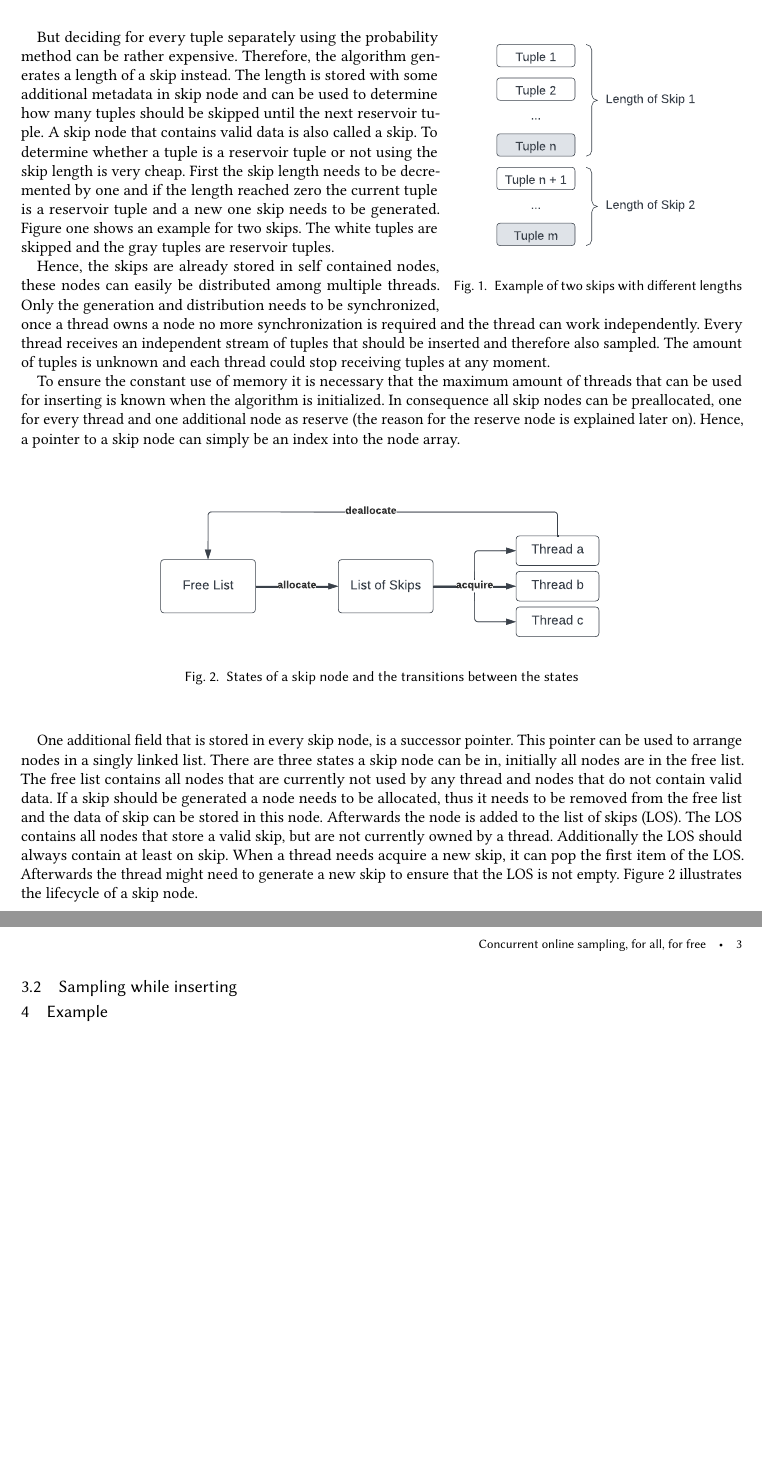
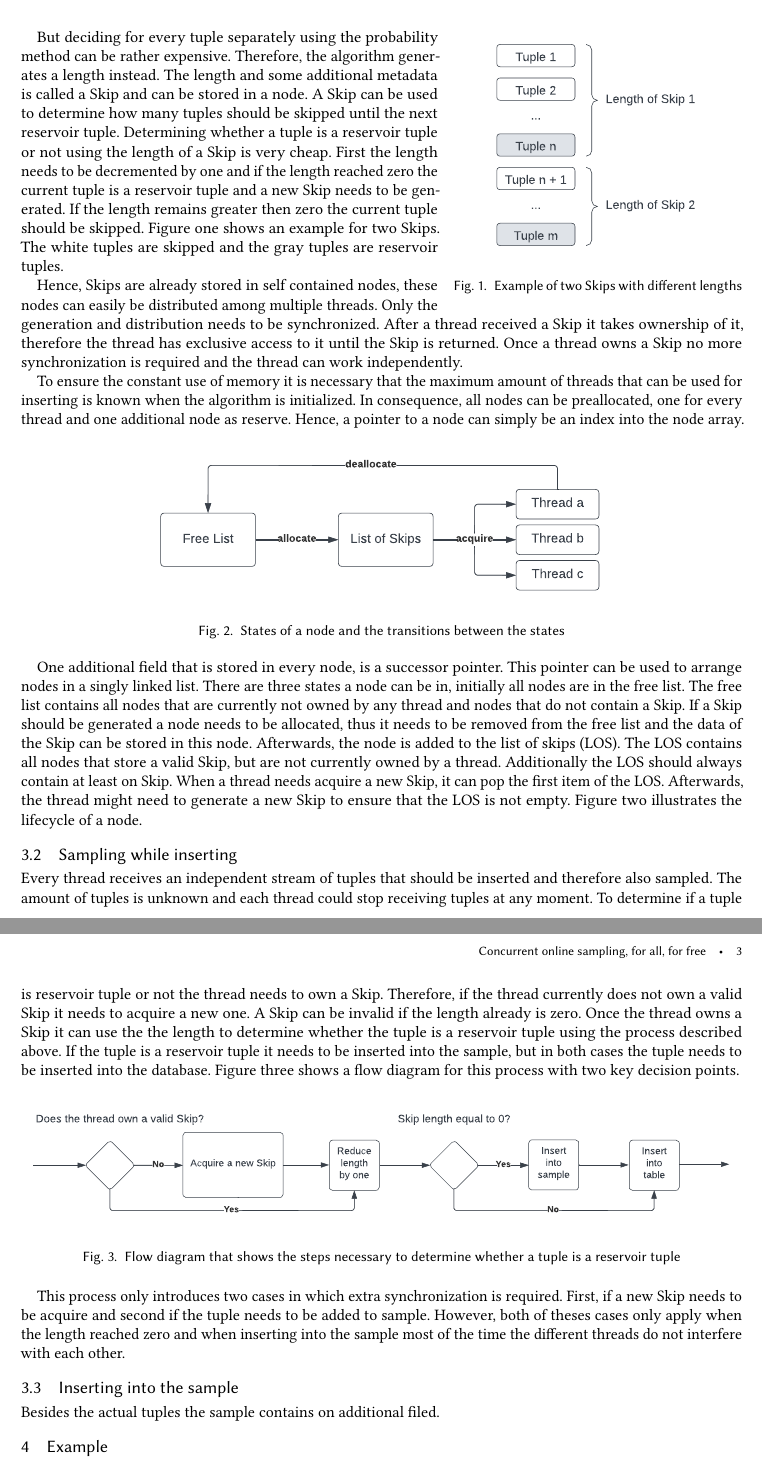
Before and after one commit to LeFrosch/DB-Seminar, a LaTeX paper (paper/main.tex): two parts of pages 2 and 3 of 3, joined at a grey line, cut so that both start at the same text, the shorter picture padded with empty space. Compiled offline with pdfLaTeX.

Commit message:
[wip] paper

```diff
--- a/paper/main.tex
+++ b/paper/main.tex
@@ -57,26 +55,40 @@
         \begin{wrapfigure}{r}{0.4\textwidth}
             \centering
             \includegraphics[height=5cm]{figure1.pdf}
-            \caption{Example of two skips with different lengths}
+            \caption{Example of two Skips with different lengths}
         \end{wrapfigure}
-        But deciding for every tuple separately using the probability method can be rather expensive. Therefore, the algorithm generates a length of a skip instead. The length is stored with some additional metadata in skip node and can be used to determine how many tuples should be skipped until the next reservoir tuple. A skip node that contains valid data is also called a skip. To determine whether a tuple is a reservoir tuple or not using the skip length is very cheap. First the skip length needs to be decremented by one and if the length reached zero the current tuple is a reservoir tuple and a new one skip needs to be generated. Figure one shows an example for two skips. The white tuples are skipped and the gray tuples are reservoir tuples.
+        But deciding for every tuple separately using the probability method can be rather expensive. Therefore, the algorithm generates a length instead. The length and some additional metadata is called a Skip and can be stored in a node. A Skip can be used to determine how many tuples should be skipped until the next reservoir tuple. Determining whether a tuple is a reservoir tuple or not using the length of a Skip is very cheap. First the length needs to be decremented by one and if the length reached zero the current tuple is a reservoir tuple and a new Skip needs to be generated. If the length remains greater then zero the current tuple should be skipped. Figure one shows an example for two Skips. The white tuples are skipped and the gray tuples are reservoir tuples.
 
-        % Multithreaded skip nodes
-        Hence, the skips are already stored in self contained nodes, these nodes can easily be distributed among multiple threads. Only the generation and distribution needs to be synchronized,
-        % Explain ownership
-        once a thread owns a node no more synchronization is required and the thread can work independently. Every thread receives an independent stream of tuples that should be inserted and therefore also sampled. The amount of tuples is unknown and each thread could stop receiving tuples at any moment.
+        % Multithreaded nodes
+        Hence, Skips are already stored in self contained nodes, these nodes can easily be distributed among multiple threads. Only the generation and distribution needs to be synchronized. After a thread received a Skip it takes ownership of it, therefore the thread has exclusive access to it until the Skip is returned. Once a thread owns a Skip no more synchronization is required and the thread can work independently.
 
         % Preallocation
-        To ensure the constant use of memory it is necessary that the maximum amount of threads that can be used for inserting is known when the algorithm is initialized. In consequence all skip nodes can be preallocated, one for every thread and one additional node as reserve (the reason for the reserve node is explained later on). Hence, a pointer to a skip node can simply be an index into the node array.
+        To ensure the constant use of memory it is necessary that the maximum amount of threads that can be used for inserting is known when the algorithm is initialized. In consequence, all nodes can be preallocated, one for every thread and one additional node as reserve. Hence, a pointer to a node can simply be an index into the node array.
 
         % States of a skip node
         \begin{figure}[h]
             \includegraphics[height=3.5cm]{figure2.pdf}
-            \caption{States of a skip node and the transitions between the states}
+            \caption{States of a node and the transitions between the states}
         \end{figure}
-        One additional field that is stored in every skip node, is a successor pointer. This pointer can be used to arrange nodes in a singly linked list. There are three states a skip node can be in, initially all nodes are in the free list. The free list contains all nodes that are currently not used by any thread and nodes that do not contain valid data. If a skip should be generated a node needs to be allocated, thus it needs to be removed from the free list and the data of skip can be stored in this node. Afterwards the node is added to the list of skips (LOS). The LOS contains all nodes that store a valid skip, but are not currently owned by a thread. Additionally the LOS should always contain at least on skip. When a thread needs acquire a new skip, it can pop the first item of the LOS. Afterwards the thread might need to generate a new skip to ensure that the LOS is not empty. Figure 2 illustrates the lifecycle of a skip node.
+        One additional field that is stored in every node, is a successor pointer. This pointer can be used to arrange nodes in a singly linked list. There are three states a node can be in, initially all nodes are in the free list. The free list contains all nodes that are currently not owned by any thread and nodes that do not contain a Skip. If a Skip should be generated a node needs to be allocated, thus it needs to be removed from the free list and the data of the Skip can be stored in this node. Afterwards, the node is added to the list of skips (LOS). The LOS contains all nodes that store a valid Skip, but are not currently owned by a thread. Additionally the LOS should always contain at least on Skip. When a thread needs acquire a new Skip, it can pop the first item of the LOS. Afterwards, the thread might need to generate a new Skip to ensure that the LOS is not empty. Figure two illustrates the lifecycle of a node.
 
     \subsection{Sampling while inserting}
+
+        % Description of the process
+        Every thread receives an independent stream of tuples that should be inserted and therefore also sampled. The amount of tuples is unknown and each thread could stop receiving tuples at any moment. To determine if a tuple is reservoir tuple or not the thread needs to own a Skip. Therefore, if the thread currently does not own a valid Skip it needs to acquire a new one. A Skip can be invalid if the length already is zero. Once the thread owns a Skip it can use the the length to determine whether the tuple is a reservoir tuple using the process described above. If the tuple is a reservoir tuple it needs to be inserted into the sample, but in both cases the tuple needs to be inserted into the database. Figure three shows a flow diagram for this process with two key decision points.
+
+        \begin{figure}[h]
+            \includegraphics[height=2.9cm]{figure3.pdf}
+            \caption{Flow diagram that shows the steps necessary to determine whether a tuple is a reservoir tuple}
+        \end{figure}
+
+        % Synchronization
+        This process only introduces two cases in which extra synchronization is required. First, if a new Skip needs to be acquire and second if the tuple needs to be added to sample. However, both of theses cases only apply when the length reached zero and when inserting into the sample most of the time the different threads do not interfere with each other.
+
+    \subsection{Inserting into the sample}
+
+        % Description of the Sample table
+        Besides the actual tuples the sample contains on additional filed.
 
     \section{Example}
         % An example who the algorithm works (similar to one in the OG)
```
Also changed, not shown: paper/images/figure3.pdf (added), paper/main.tex (2 more changed lines).
